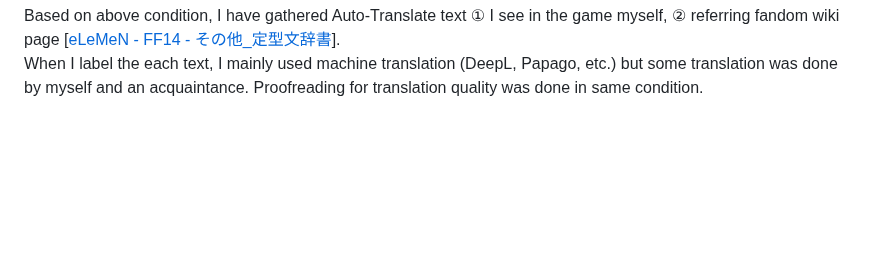
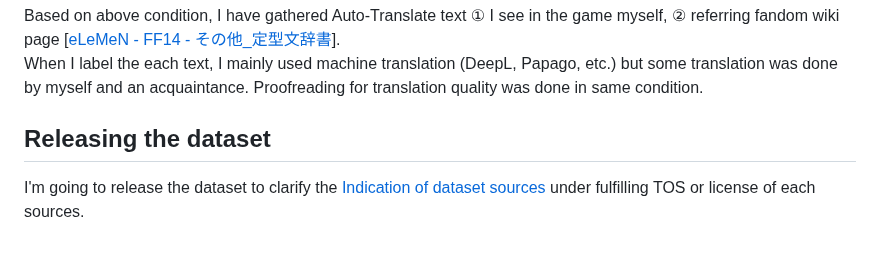
Before and after one commit to sappho192/ffxiv-ja-ko-translator, a Markdown page: README.md, the part around the change. GitHub-like rendering; blank space fills up the shorter version.

Commit message:
Clarification on dataset release

```diff
--- a/README.md
+++ b/README.md
@@ -54,3 +54,6 @@ According to the Materials Usage License ([[EN](https://support.na.square-enix.c
 
 Based on above condition, I have gathered Auto-Translate text ① I see in the game myself, ② referring fandom wiki page [[eLeMeN - FF14 - その他_定型文辞書](http://www5.plala.or.jp/SQR/ff14/etc/dictionary/)].
 When I label the each text, I mainly used machine translation (DeepL, Papago, etc.) but some translation was done by myself and an acquaintance. Proofreading for translation quality was done in same condition.
+
+## Releasing the dataset
+I'm going to release the dataset to clarify the [Indication of dataset sources](#indication-of-dataset-sources) under fulfilling TOS or license of each sources.
```
